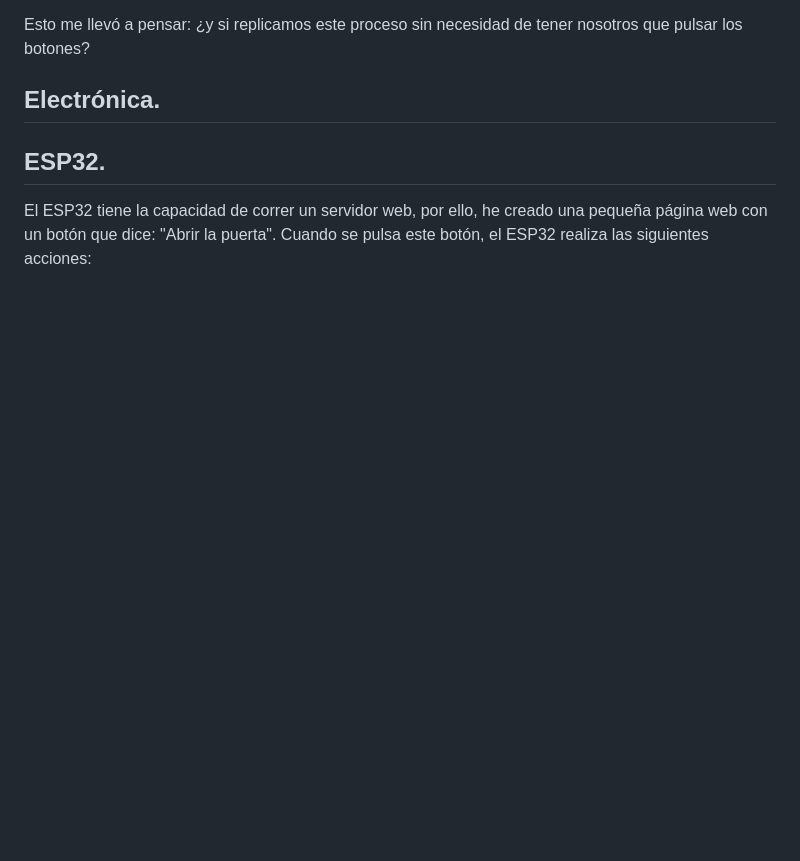
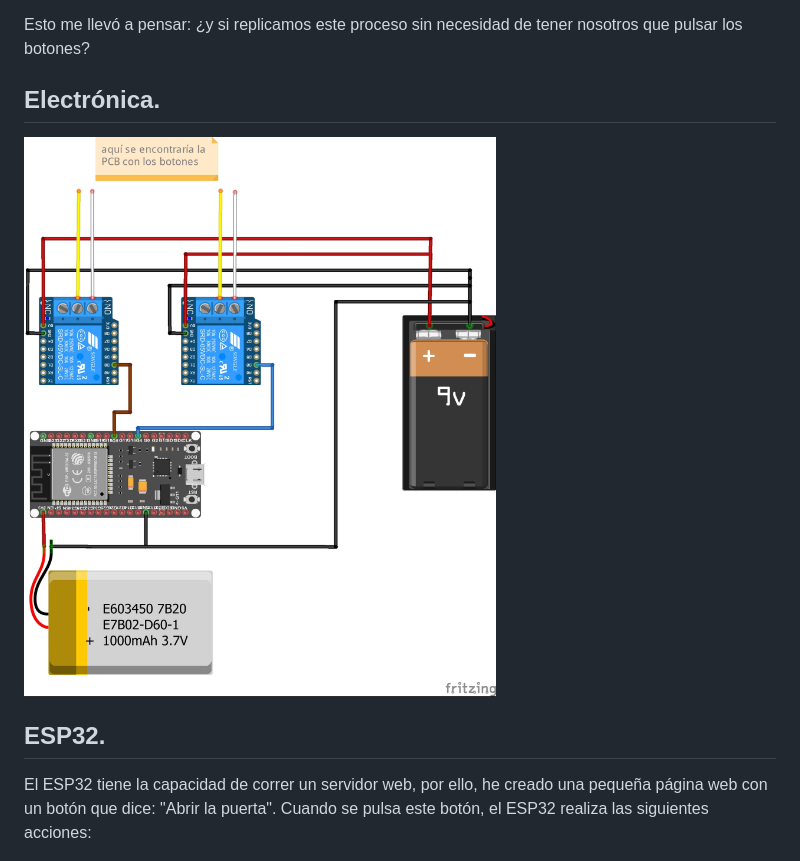
Before and after one commit to h0r4ci0/Control-Remoto-de-Portero-FERMAX, a Markdown page: README.md, the part around the change. GitHub-like rendering; pictures changed too: img/Schematic_bb.jpg (added); blank space fills up the shorter version.

Commit message:
updating schematics

```diff
--- a/README.md
+++ b/README.md
@@ -8,6 +8,8 @@ Si tienes un videoportero de FERMAX, sabrás que si mantienes pulsado el botón
 Esto me llevó a pensar: ¿y si replicamos este proceso sin necesidad de tener nosotros que pulsar los botones?
 
 ## Electrónica.
+
+![schematics](img/Schematic_bb.jpg)
 
 ## ESP32.
 
```
Also changed, not shown: 1 other file.
